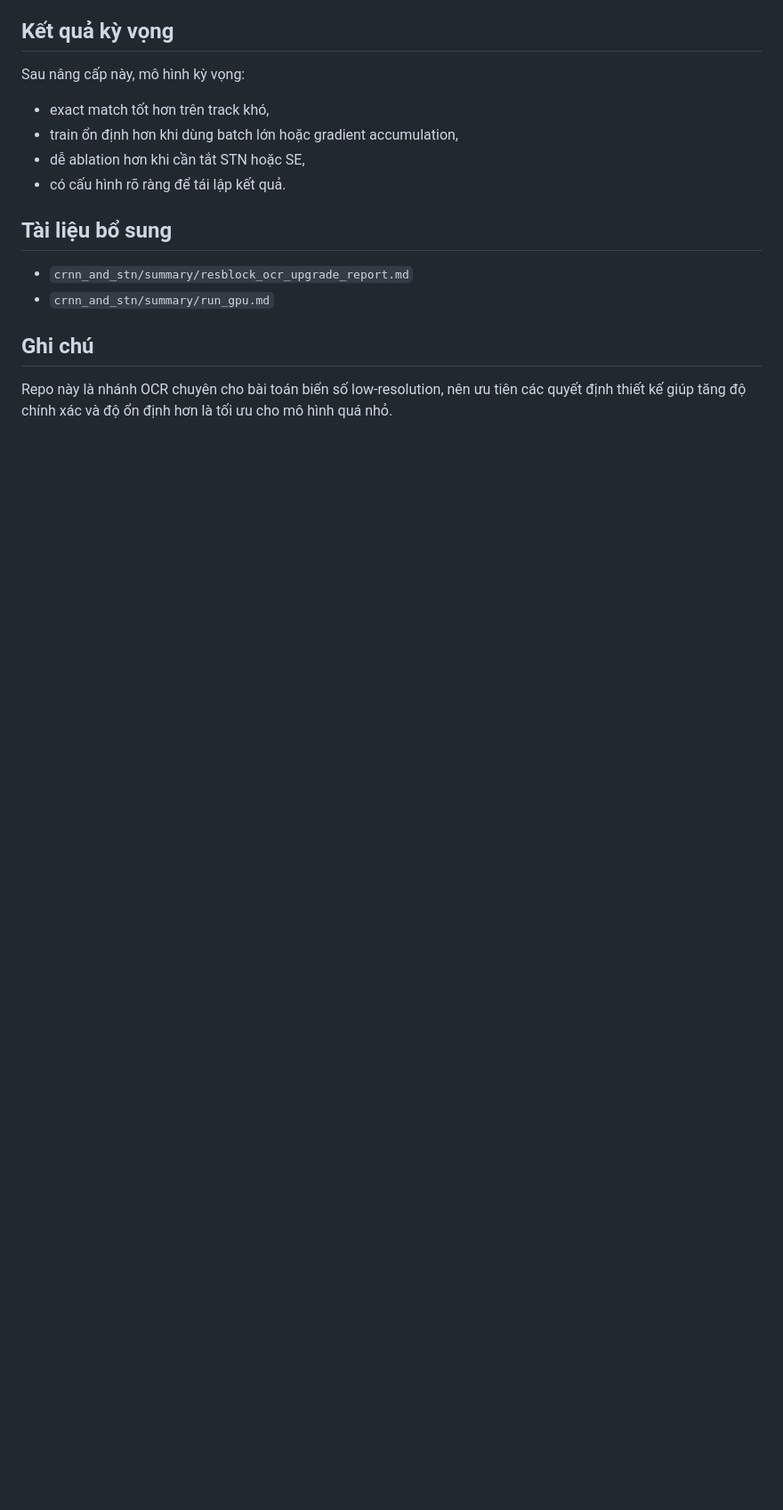
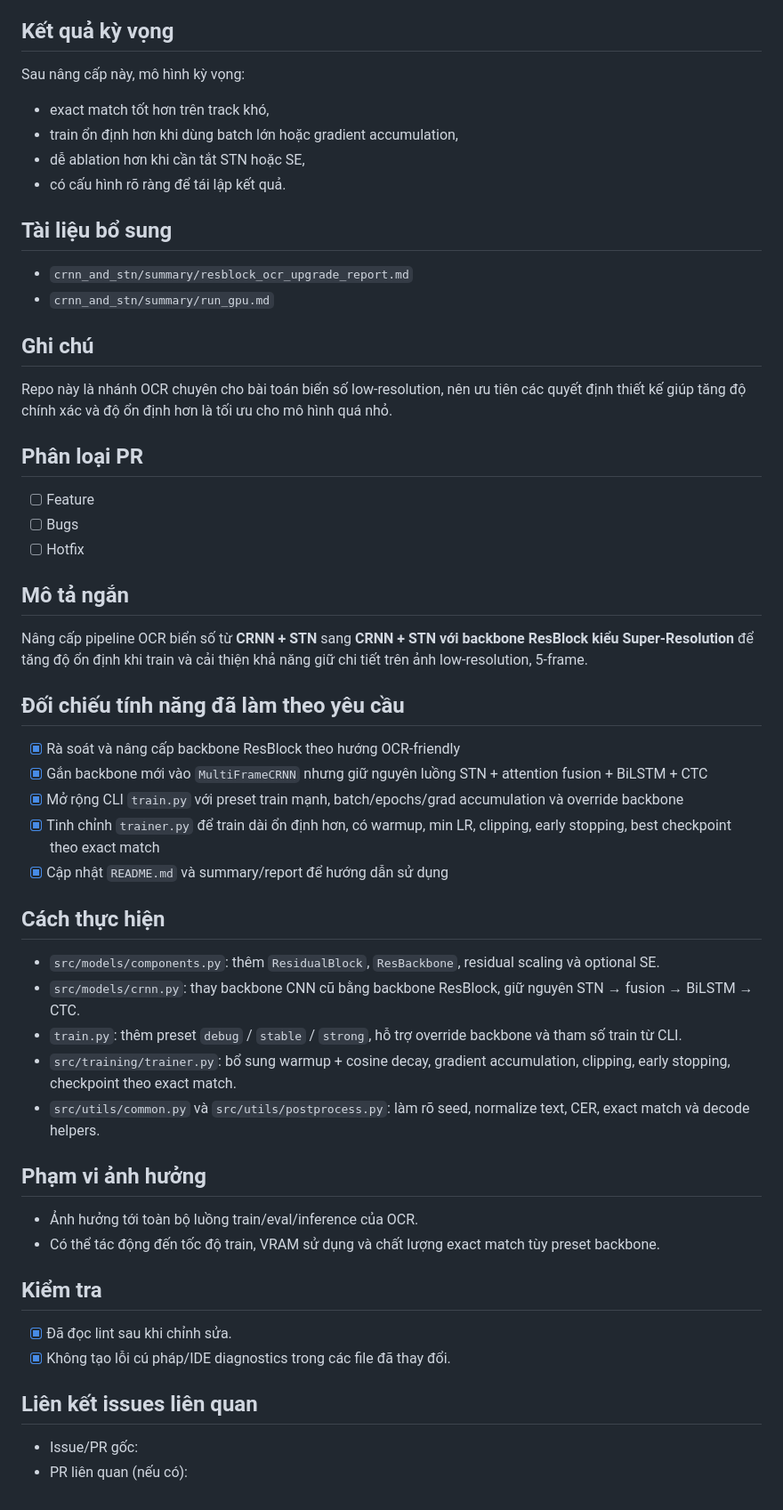
Before and after one commit to StevenThesisProjects/LowResolutionPlate, a Markdown page: README.md, the part around the change. Shown at 89% size. Drawn GitHub-style; blank space fills up the shorter version.

```diff
--- a/README.md
+++ b/README.md
@@ -136,3 +136,37 @@ Sau nâng cấp này, mô hình kỳ vọng:
 ## Ghi chú
 
 Repo này là nhánh OCR chuyên cho bài toán biển số low-resolution, nên ưu tiên các quyết định thiết kế giúp tăng độ chính xác và độ ổn định hơn là tối ưu cho mô hình quá nhỏ.
+
+## Phân loại PR
+- [ ] Feature
+- [ ] Bugs
+- [ ] Hotfix
+
+## Mô tả ngắn
+Nâng cấp pipeline OCR biển số từ **CRNN + STN** sang **CRNN + STN với backbone ResBlock kiểu Super-Resolution** để tăng độ ổn định khi train và cải thiện khả năng giữ chi tiết trên ảnh low-resolution, 5-frame.
+
+## Đối chiếu tính năng đã làm theo yêu cầu
+- [x] Rà soát và nâng cấp backbone ResBlock theo hướng OCR-friendly
+- [x] Gắn backbone mới vào `MultiFrameCRNN` nhưng giữ nguyên luồng STN + attention fusion + BiLSTM + CTC
+- [x] Mở rộng CLI `train.py` với preset train mạnh, batch/epochs/grad accumulation và override backbone
+- [x] Tinh chỉnh `trainer.py` để train dài ổn định hơn, có warmup, min LR, clipping, early stopping, best checkpoint theo exact match
+- [x] Cập nhật `README.md` và summary/report để hướng dẫn sử dụng
+
+## Cách thực hiện
+- `src/models/components.py`: thêm `ResidualBlock`, `ResBackbone`, residual scaling và optional SE.
+- `src/models/crnn.py`: thay backbone CNN cũ bằng backbone ResBlock, giữ nguyên STN → fusion → BiLSTM → CTC.
+- `train.py`: thêm preset `debug` / `stable` / `strong`, hỗ trợ override backbone và tham số train từ CLI.
+- `src/training/trainer.py`: bổ sung warmup + cosine decay, gradient accumulation, clipping, early stopping, checkpoint theo exact match.
+- `src/utils/common.py` và `src/utils/postprocess.py`: làm rõ seed, normalize text, CER, exact match và decode helpers.
+
+## Phạm vi ảnh hưởng
+- Ảnh hưởng tới toàn bộ luồng train/eval/inference của OCR.
+- Có thể tác động đến tốc độ train, VRAM sử dụng và chất lượng exact match tùy preset backbone.
+
+## Kiểm tra
+- [x] Đã đọc lint sau khi chỉnh sửa.
+- [x] Không tạo lỗi cú pháp/IDE diagnostics trong các file đã thay đổi.
+
+## Liên kết issues liên quan
+- Issue/PR gốc:
+- PR liên quan (nếu có):
```
